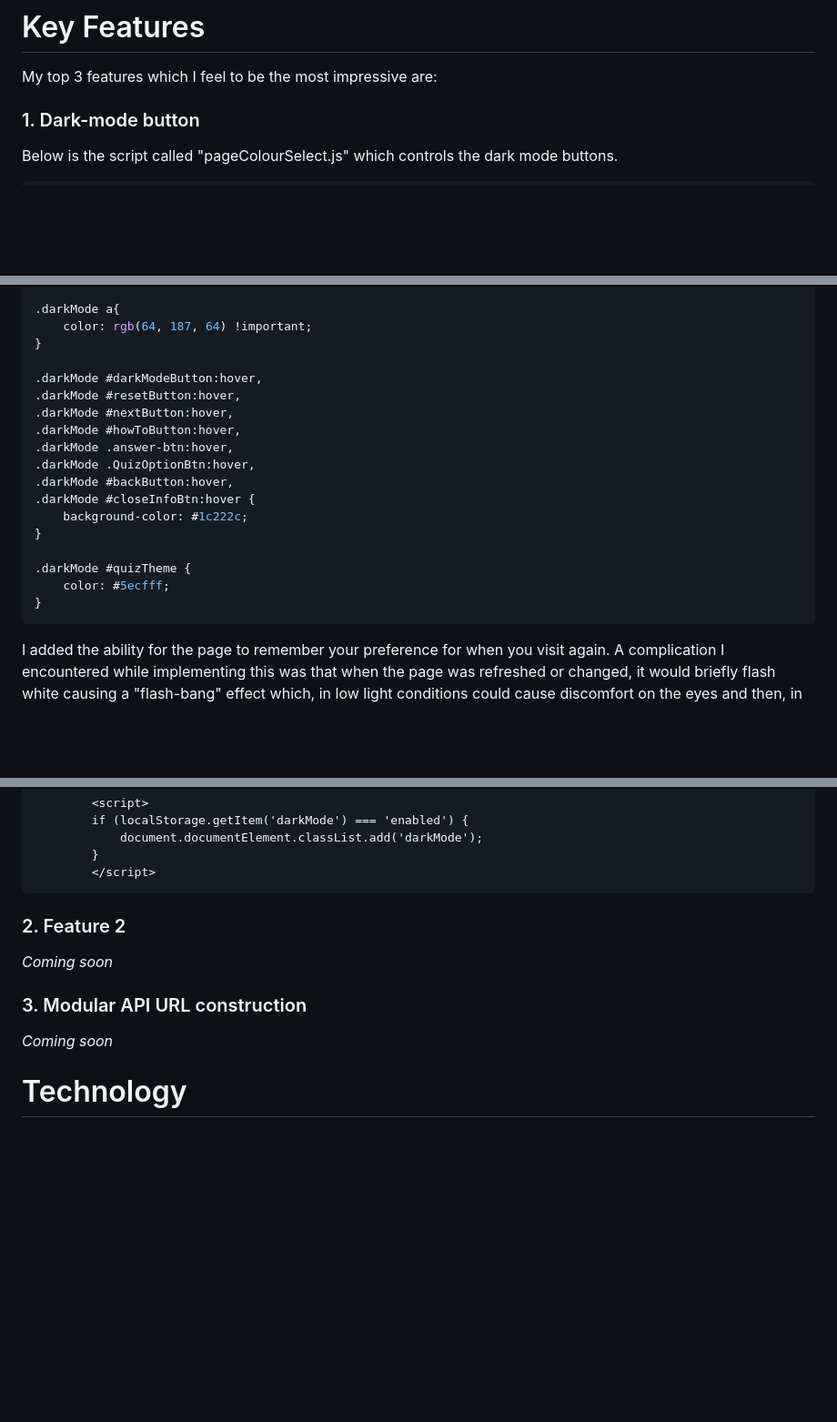
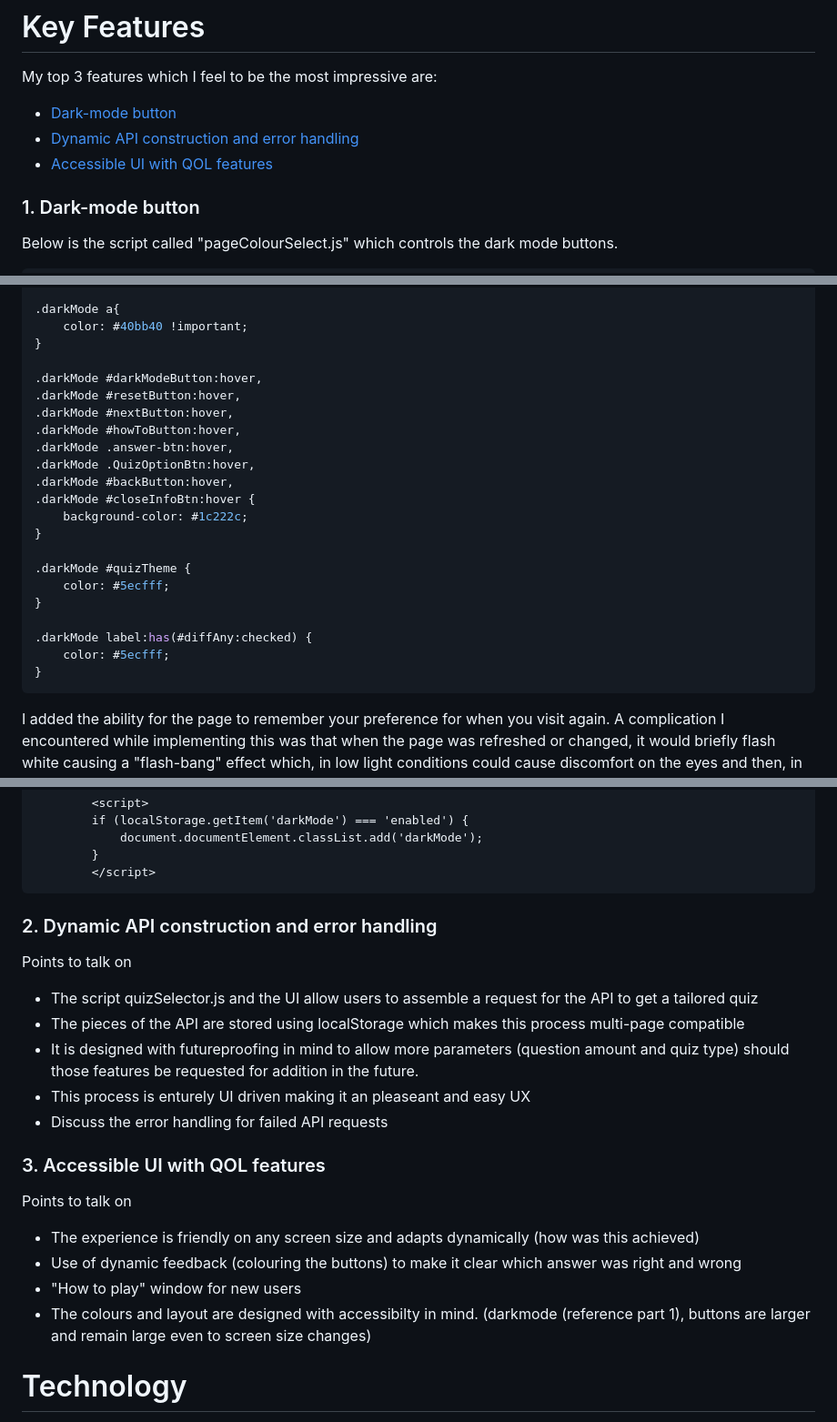
Before and after one commit to MeredithEth0/Quiz-project, a Markdown page: README.md, 3 parts joined by grey strips. Shown: that part at 91% size. GitHub-like rendering; blank space fills up the shorter version.

Commit message:
Update README
Added bullet pointing for feature 2 and 3 for key features, updated the CSS for darkmode to reflect recent changes

````diff
--- a/README.md
+++ b/README.md
@@ -49,7 +49,9 @@ C:.
 
 # Key Features
 My top 3 features which I feel to be the most impressive are:
-
+- [Dark-mode button](#1-dark-mode-button)
+- [Dynamic API construction and error handling](#2-dynamic-api-construction-and-error-handling)
+- [Accessible UI with QOL features](#3-accessible-ui-with-qol-features)
 ### 1. Dark-mode button
 Below is the script called "pageColourSelect.js" which controls the dark mode buttons.
 ```JavaScript
@@ -104,7 +106,7 @@ In this script there is a large chunk of the CSS dedicated to the looks of darkm
 }
 
 .darkMode a{
-    color: rgb(64, 187, 64) !important;
+    color: #40bb40 !important;
 }
 
 .darkMode #darkModeButton:hover,
@@ -121,6 +123,10 @@ In this script there is a large chunk of the CSS dedicated to the looks of darkm
 .darkMode #quizTheme {
     color: #5ecfff;
 }
+
+.darkMode label:has(#diffAny:checked) {
+    color: #5ecfff;
+}
 ```
 
 I added the ability for the page to remember your preference for when you visit again. A complication I encountered while implementing this was that when the page was refreshed or changed, it would briefly flash white causing a "flash-bang" effect which, in low light conditions could cause discomfort on the eyes and then, in return, a poor user experience.
@@ -133,10 +139,20 @@ The script that fixed this issue is fit inline into the HTML at the top of the s
         }
         </script>
 ```
-### 2. Feature 2
-*Coming soon*
-### 3. Modular API URL construction
-*Coming soon*
+### 2. Dynamic API construction and error handling
+Points to talk on
+- The script quizSelector.js and the UI allow users to assemble a request for the API to get a tailored quiz
+- The pieces of the API are stored using localStorage which makes this process multi-page compatible
+- It is designed with futureproofing in mind to allow more parameters (question amount and quiz type) should those features be requested for addition in the future.
+- This process is enturely UI driven making it an pleaseant and easy UX
+- Discuss the error handling for failed API requests
+### 3. Accessible UI with QOL features
+Points to talk on
+- The experience is friendly on any screen size and adapts dynamically (how was this achieved)
+- Use of dynamic feedback (colouring the buttons) to make it clear which answer was right and wrong
+- "How to play" window for new users
+- The colours and layout are designed with accessibilty in mind. (darkmode (reference part 1), buttons are larger and remain large even to screen size changes)
+
 # Technology
 Below are technologies I used during the production process.
 ### Languages used:
````
Also changed, not shown: other parts of README.md (+2 -2 lines).
